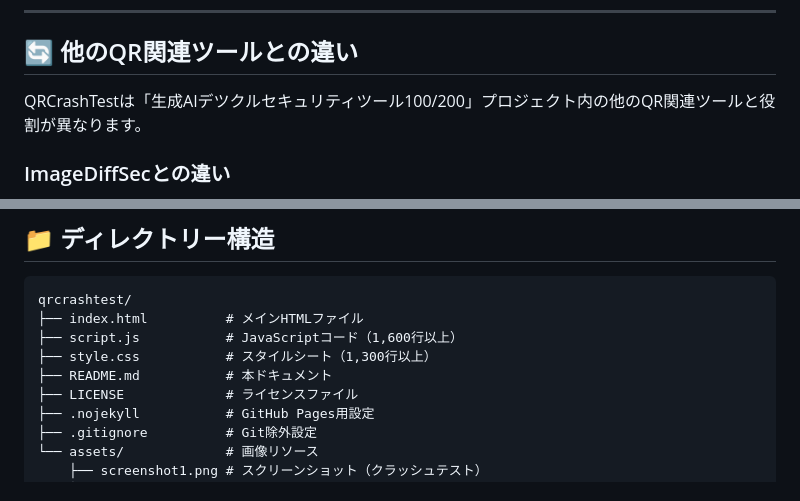
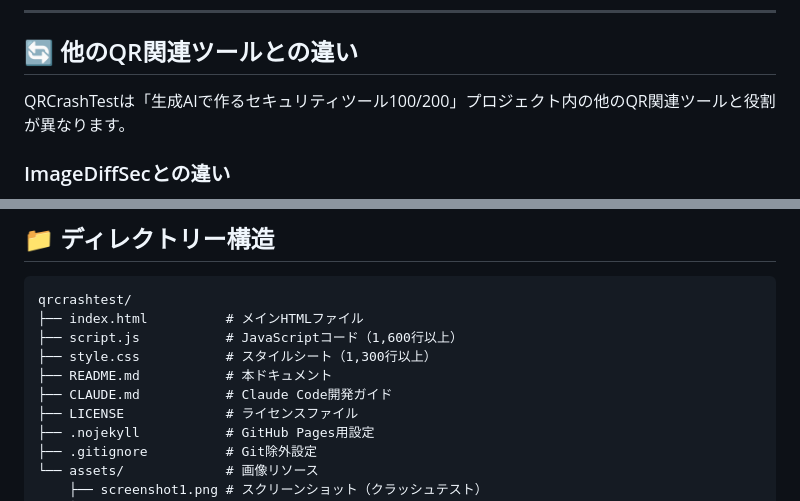
Before and after one commit to ipusiron/qrcrashtest, a Markdown page: README.md, 2 parts joined by grey strips. Rendered like a GitHub page.

Commit message:
1READMEをチェックするスキルを適用

```diff
--- a/README.md
+++ b/README.md
@@ -252,7 +252,7 @@ QRCrashTestの実験結果を読み解くための **座学タブ** です。
 
 ## 🔄 他のQR関連ツールとの違い
 
-QRCrashTestは「生成AIデツクルセキュリティツール100/200」プロジェクト内の他のQR関連ツールと役割が異なります。
+QRCrashTestは「生成AIで作るセキュリティツール100/200」プロジェクト内の他のQR関連ツールと役割が異なります。
 
 ### ImageDiffSecとの違い
 
@@ -298,6 +298,7 @@ qrcrashtest/
 ├── script.js           # JavaScriptコード（1,600行以上）
 ├── style.css           # スタイルシート（1,300行以上）
 ├── README.md           # 本ドキュメント
+├── CLAUDE.md           # Claude Code開発ガイド
 ├── LICENSE             # ライセンスファイル
 ├── .nojekyll           # GitHub Pages用設定
 ├── .gitignore          # Git除外設定
```
